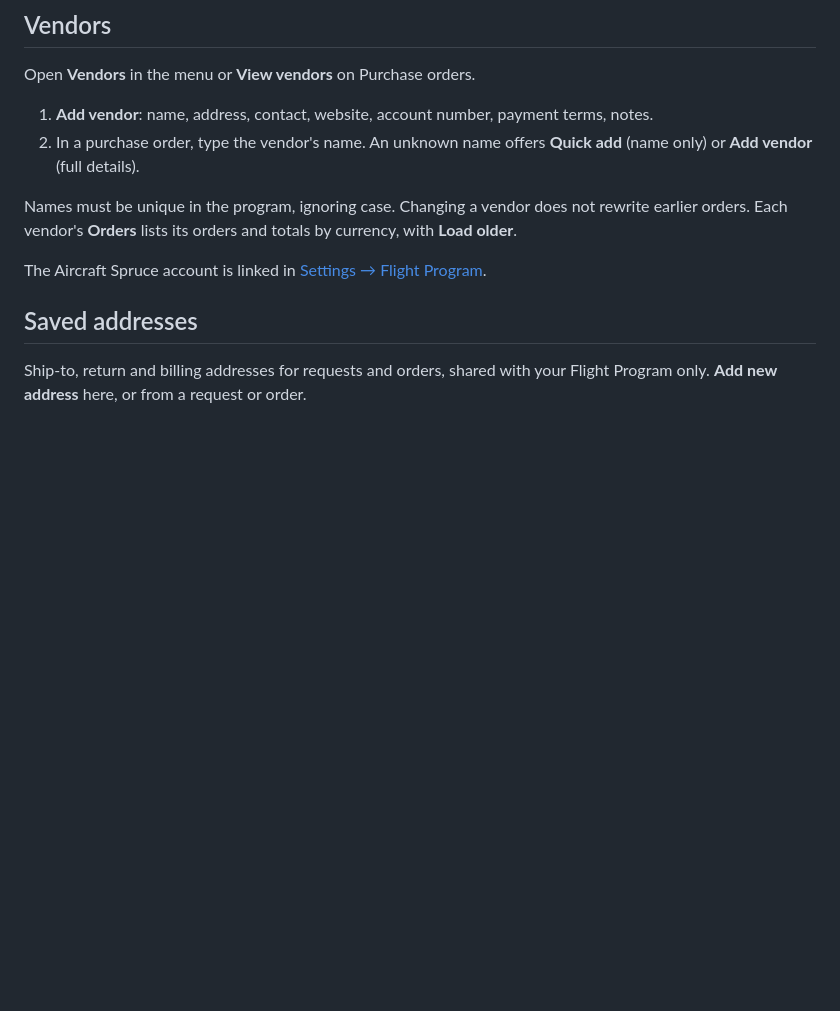
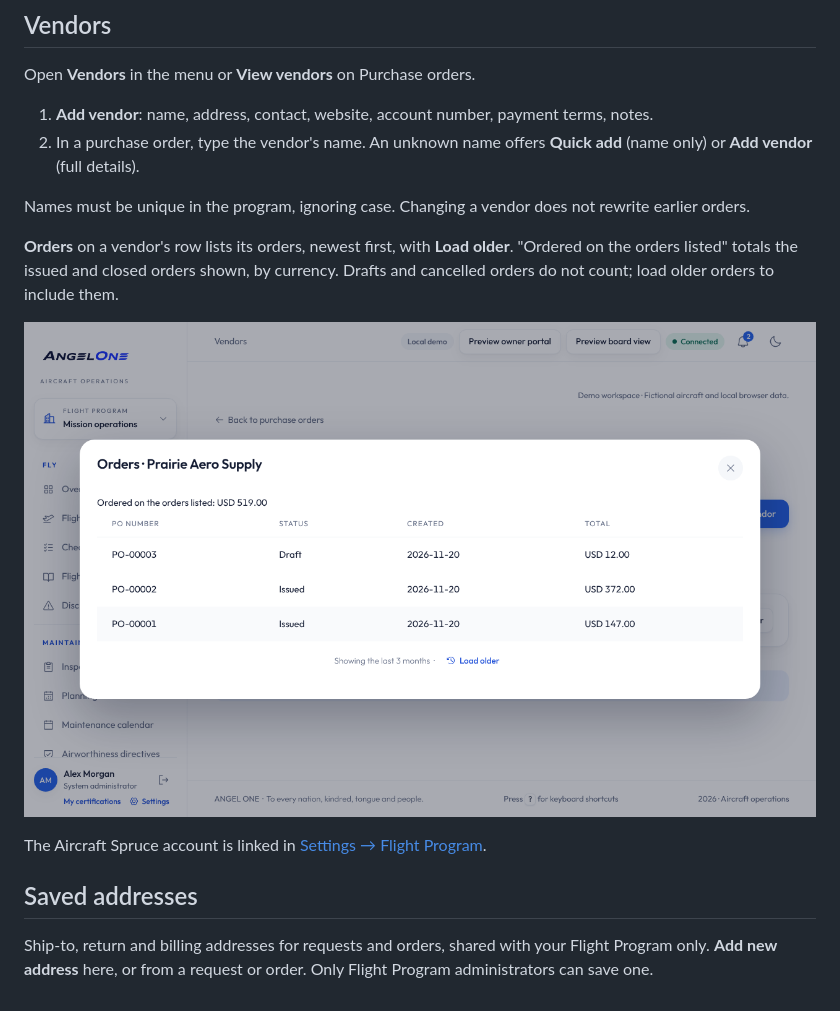
Before and after one commit to angelone-aviation/AO-aircraft-maintenance, a Markdown page: docs/wiki/Purchase-Orders-and-Vendors.md, the part around one of its changes. Drawn GitHub-style; pictures changed too: docs/wiki/images/vendor-orders.png (added); blank space fills up the shorter version.

Commit message:
Correct the wiki's parts and purchasing pages, and draw their statuses

```diff
--- a/docs/wiki/Purchase-Orders-and-Vendors.md
+++ b/docs/wiki/Purchase-Orders-and-Vendors.md
@@ -66,8 +93,14 @@ Open **Vendors** in the menu or **View vendors** on Purchase orders.
    add** (name only) or **Add vendor** (full details).
 
 Names must be unique in the program, ignoring case. Changing a vendor does not
-rewrite earlier orders. Each vendor's **Orders** lists its orders and totals by
-currency, with **Load older**.
+rewrite earlier orders.
+
+**Orders** on a vendor's row lists its orders, newest first, with **Load
+older**. "Ordered on the orders listed" totals the issued and closed orders
+shown, by currency. Drafts and cancelled orders do not count; load older
+orders to include them.
+
+![A vendor's Orders dialog](images/vendor-orders.png)
 
 The Aircraft Spruce account is linked in
 [Settings → Flight Program](Settings.md#flight-program).
@@ -76,4 +109,4 @@ The Aircraft Spruce account is linked in
 
 Ship-to, return and billing addresses for requests and orders, shared with
 your Flight Program only. **Add new address** here, or from a request or
-order.
+order. Only Flight Program administrators can save one.
```
Also changed, not shown: other parts of docs/wiki/Purchase-Orders-and-Vendors.md (+39 -12 lines), docs/wiki/Inventory-and-Parts-Requests.md (+34 -12 lines).
